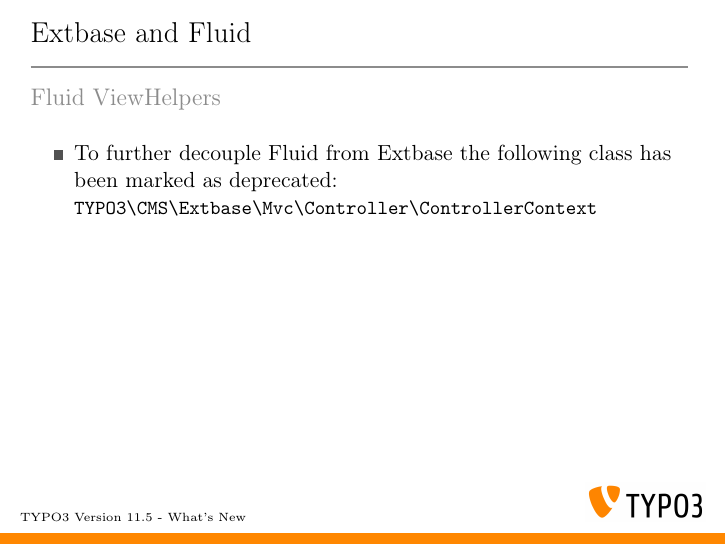
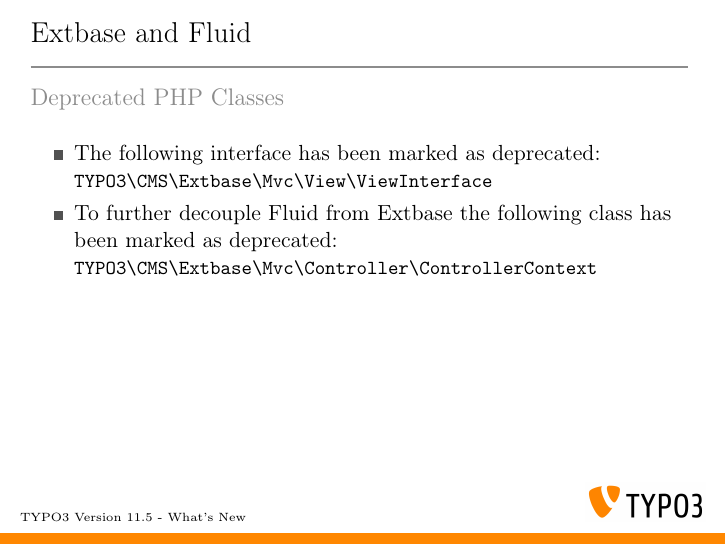
Before and after one commit to TYPO3-Whats-New/TYPO3-v11.5-dev, LaTeX slides (Slides/LaTeX/TYPO3-v11-5-whats-new.tex, which reads Slides/LaTeX/Chapters/ExtbaseAndFluid/1632501640-DeprecateExtbaseViewInterface.tex, Slides/LaTeX/Chapters/ExtbaseAndFluid/1632503734-DeprecateExtbaseControllerContext.tex): page 17 of 23 before the commit and page 16 of 22 after it. Compiled offline with pdfLaTeX.

Commit message:
Deprecation | 95139 | Extbase ControllerContext

```diff
--- a/Slides/LaTeX/Chapters/ExtbaseAndFluid/1632501640-DeprecateExtbaseViewInterface.tex
+++ b/Slides/LaTeX/Chapters/ExtbaseAndFluid/1632501640-DeprecateExtbaseViewInterface.tex
@@ -23,6 +24,14 @@
 				Mvc\textbackslash
 				View\textbackslash
 				ViewInterface}\normalsize
+		\item To further decouple Fluid from Extbase the following class has
+			been marked as deprecated:\newline
+			\small\texttt{TYPO3\textbackslash
+				CMS\textbackslash
+				Extbase\textbackslash
+				Mvc\textbackslash
+				Controller\textbackslash
+				ControllerContext}\normalsize
 	\end{itemize}
 
 \end{frame}
--- a/Slides/LaTeX/Chapters/ExtbaseAndFluid/1632503734-DeprecateExtbaseControllerContext.tex
+++ /dev/null
@@ -1,31 +0,0 @@
-% ------------------------------------------------------------------------------
-% TYPO3 Version 11.5 - What's New (English Version)
-%
-% @author	Michael Schams <schams.net>
-% @license	Creative Commons BY-NC-SA 3.0
-% @link		https://typo3.org/help/documentation/whats-new/
-% @language	English
-% ------------------------------------------------------------------------------
-% Deprecation | 95139 | Extbase ControllerContext
-
-\begin{frame}[fragile]
-	\frametitle{Extbase and Fluid}
-	\framesubtitle{Fluid ViewHelpers}
-
-	% decrease font size for code listing
-	\lstset{basicstyle=\fontsize{6}{8}\ttfamily}
-
-	\begin{itemize}
-		\item To further decouple Fluid from Extbase the following class has
-			been marked as deprecated:\newline
-			\small\texttt{TYPO3\textbackslash
-				CMS\textbackslash
-				Extbase\textbackslash
-				Mvc\textbackslash
-				Controller\textbackslash
-				ControllerContext}\normalsize
-	\end{itemize}
-
-\end{frame}
-
-% ------------------------------------------------------------------------------
```
Also changed, not shown: Slides/LaTeX/TYPO3-v11-5-whats-new.tex (+0 -1 lines), Slides/LaTeX/Chapters/ExtbaseAndFluid/1632501640-DeprecateExtbaseViewInterface.tex (1 more changed lines).
